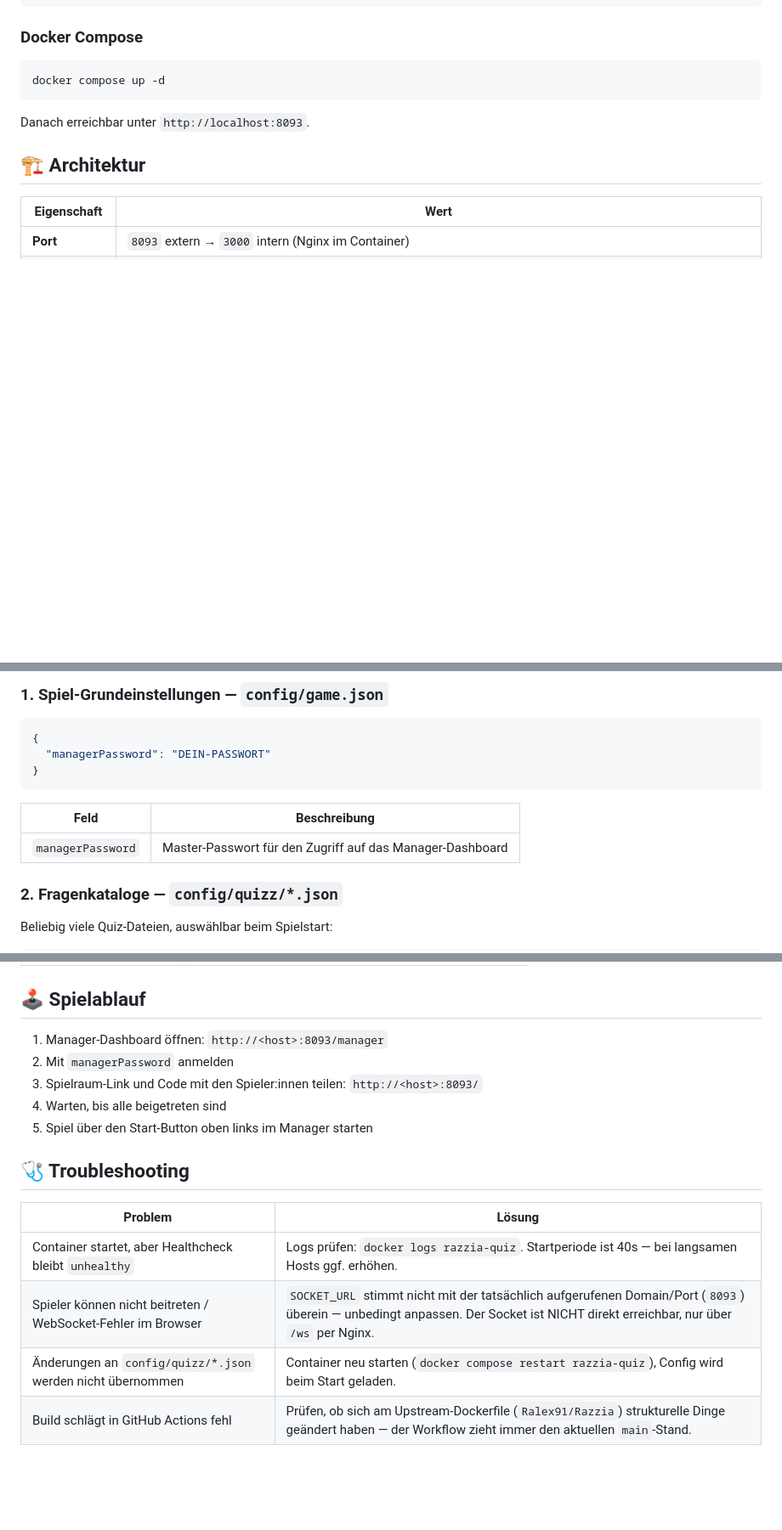
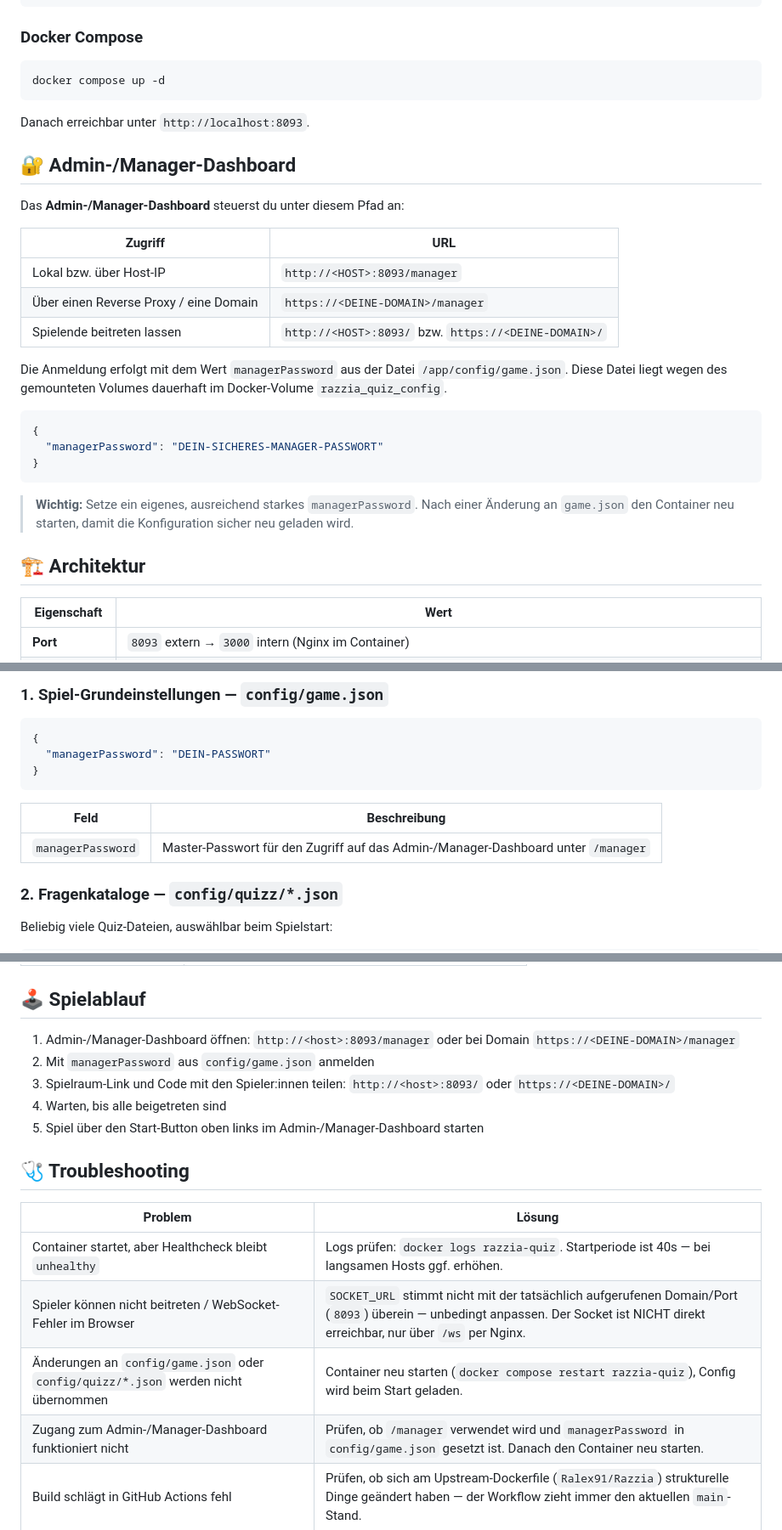
Before and after one commit to jbkunama1/trt.RazziaQuiz, a Markdown page: README.md, 3 parts joined by grey strips. Shown at 85% size. GitHub-like rendering; blank space fills up the shorter version.

Commit message:
docs: document admin manager access

````diff
--- a/README.md
+++ b/README.md
@@ -31,6 +31,26 @@ docker compose up -d
 ```
 
 Danach erreichbar unter `http://localhost:8093`.
+
+## 🔐 Admin-/Manager-Dashboard
+
+Das **Admin-/Manager-Dashboard** steuerst du unter diesem Pfad an:
+
+| Zugriff | URL |
+|---|---|
+| Lokal bzw. über Host-IP | `http://<HOST>:8093/manager` |
+| Über einen Reverse Proxy / eine Domain | `https://<DEINE-DOMAIN>/manager` |
+| Spielende beitreten lassen | `http://<HOST>:8093/` bzw. `https://<DEINE-DOMAIN>/` |
+
+Die Anmeldung erfolgt mit dem Wert `managerPassword` aus der Datei `/app/config/game.json`. Diese Datei liegt wegen des gemounteten Volumes dauerhaft im Docker-Volume `razzia_quiz_config`.
+
+```json
+{
+  "managerPassword": "DEIN-SICHERES-MANAGER-PASSWORT"
+}
+```
+
+> **Wichtig:** Setze ein eigenes, ausreichend starkes `managerPassword`. Nach einer Änderung an `game.json` den Container neu starten, damit die Konfiguration sicher neu geladen wird.
 
 ## 🏗️ Architektur
 
@@ -127,7 +147,7 @@ Die Konfiguration liegt im gemounteten Volume unter `/app/config` und besteht au
 
 | Feld | Beschreibung |
 |---|---|
-| `managerPassword` | Master-Passwort für den Zugriff auf das Manager-Dashboard |
+| `managerPassword` | Master-Passwort für den Zugriff auf das Admin-/Manager-Dashboard unter `/manager` |
 
 ### 2. Fragenkataloge &mdash; `config/quizz/*.json`
 
@@ -161,11 +181,11 @@ Beliebig viele Quiz-Dateien, auswählbar beim Spielstart:
 
 ## 🕹️ Spielablauf
 
-1. Manager-Dashboard öffnen: `http://<host>:8093/manager`
-2. Mit `managerPassword` anmelden
-3. Spielraum-Link und Code mit den Spieler:innen teilen: `http://<host>:8093/`
+1. Admin-/Manager-Dashboard öffnen: `http://<host>:8093/manager` oder bei Domain `https://<DEINE-DOMAIN>/manager`
+2. Mit `managerPassword` aus `config/game.json` anmelden
+3. Spielraum-Link und Code mit den Spieler:innen teilen: `http://<host>:8093/` oder `https://<DEINE-DOMAIN>/`
 4. Warten, bis alle beigetreten sind
-5. Spiel über den Start-Button oben links im Manager starten
+5. Spiel über den Start-Button oben links im Admin-/Manager-Dashboard starten
 
 ## 🩺 Troubleshooting
 
@@ -173,7 +193,8 @@ Beliebig viele Quiz-Dateien, auswählbar beim Spielstart:
 |---|---|
 | Container startet, aber Healthcheck bleibt `unhealthy` | Logs prüfen: `docker logs razzia-quiz`. Startperiode ist 40s &mdash; bei langsamen Hosts ggf. erhöhen. |
 | Spieler können nicht beitreten / WebSocket-Fehler im Browser | `SOCKET_URL` stimmt nicht mit der tatsächlich aufgerufenen Domain/Port (`8093`) überein &mdash; unbedingt anpassen. Der Socket ist NICHT direkt erreichbar, nur über `/ws` per Nginx. |
-| Änderungen an `config/quizz/*.json` werden nicht übernommen | Container neu starten (`docker compose restart razzia-quiz`), Config wird beim Start geladen. |
+| Änderungen an `config/game.json` oder `config/quizz/*.json` werden nicht übernommen | Container neu starten (`docker compose restart razzia-quiz`), Config wird beim Start geladen. |
+| Zugang zum Admin-/Manager-Dashboard funktioniert nicht | Prüfen, ob `/manager` verwendet wird und `managerPassword` in `config/game.json` gesetzt ist. Danach den Container neu starten. |
 | Build schlägt in GitHub Actions fehl | Prüfen, ob sich am Upstream-Dockerfile (`Ralex91/Razzia`) strukturelle Dinge geändert haben &mdash; der Workflow zieht immer den aktuellen `main`-Stand. |
 
 ## 🙏 Credits
````
Also changed, not shown: other parts of README.md (+1 -1 lines).
